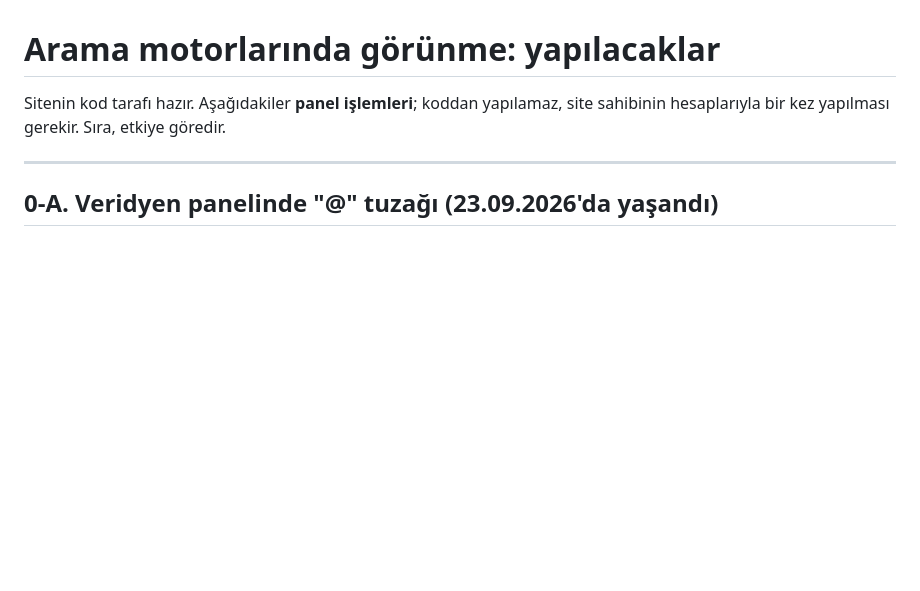
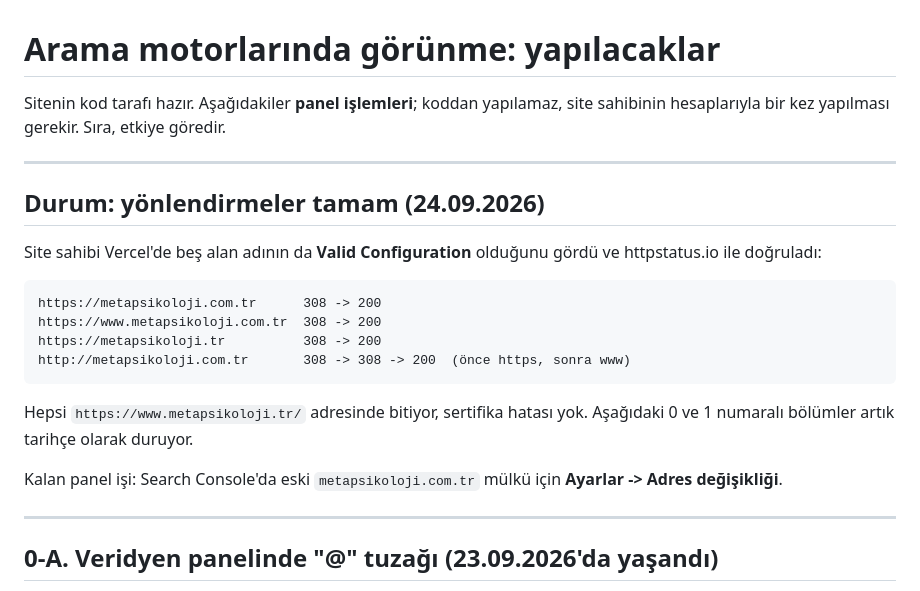
Before and after one commit to soydan-code/pskeminsoydan, a Markdown page: SEO-ADIMLAR.md, the part around the change. Rendered like a GitHub page; blank space fills up the shorter version.

Commit message:
Mark the domain redirects as verified
All four entry points end on https://www.metapsikoloji.tr/ with 308 and a
valid certificate, confirmed by the owner in httpstatus.io.

Co-Authored-By: Claude Opus 5.5 <noreply@anthropic.com>
Claude-Session: https://claude.ai/code/session_01CkRfVGEnby4SwUnK5iV2WV

```diff
--- a/SEO-ADIMLAR.md
+++ b/SEO-ADIMLAR.md
@@ -2,6 +2,24 @@
 
 Sitenin kod tarafı hazır. Aşağıdakiler **panel işlemleri**; koddan yapılamaz,
 site sahibinin hesaplarıyla bir kez yapılması gerekir. Sıra, etkiye göredir.
+
+---
+
+## Durum: yönlendirmeler tamam (24.09.2026)
+
+Site sahibi Vercel'de beş alan adının da **Valid Configuration** olduğunu
+gördü ve httpstatus.io ile doğruladı:
+
+    https://metapsikoloji.com.tr      308 -> 200
+    https://www.metapsikoloji.com.tr  308 -> 200
+    https://metapsikoloji.tr          308 -> 200
+    http://metapsikoloji.com.tr       308 -> 308 -> 200  (önce https, sonra www)
+
+Hepsi `https://www.metapsikoloji.tr/` adresinde bitiyor, sertifika hatası
+yok. Aşağıdaki 0 ve 1 numaralı bölümler artık tarihçe olarak duruyor.
+
+Kalan panel işi: Search Console'da eski `metapsikoloji.com.tr` mülkü için
+**Ayarlar -> Adres değişikliği**.
 
 ---
 
```
